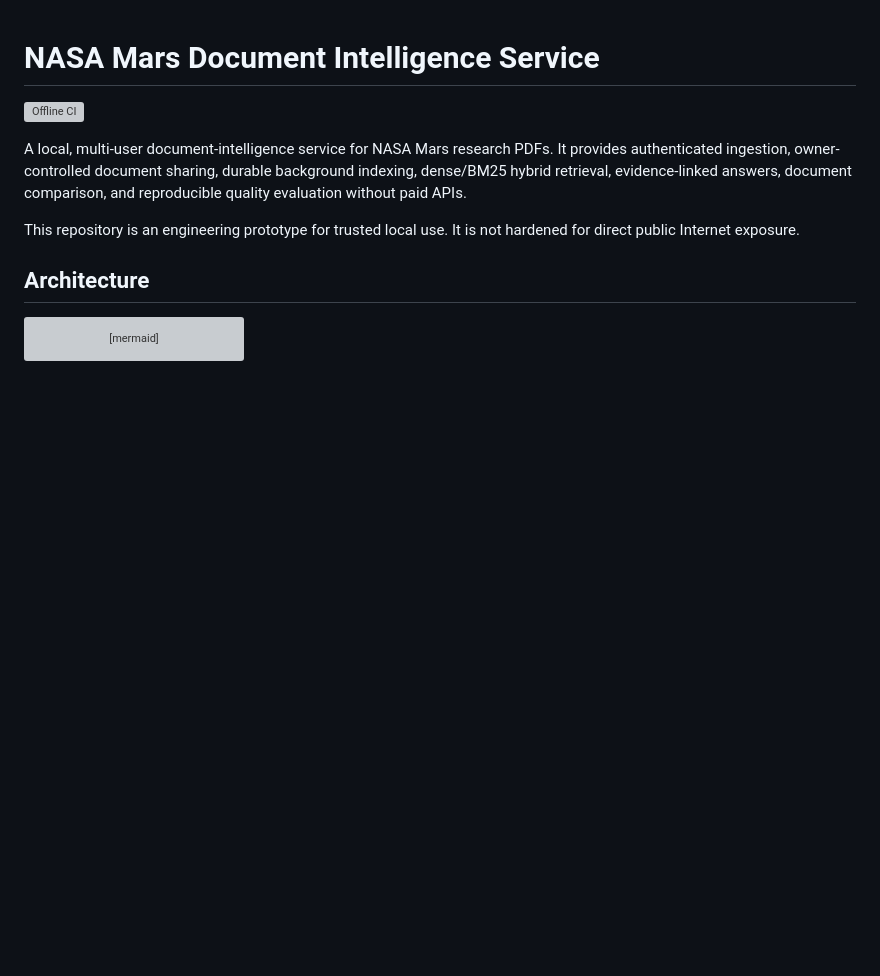
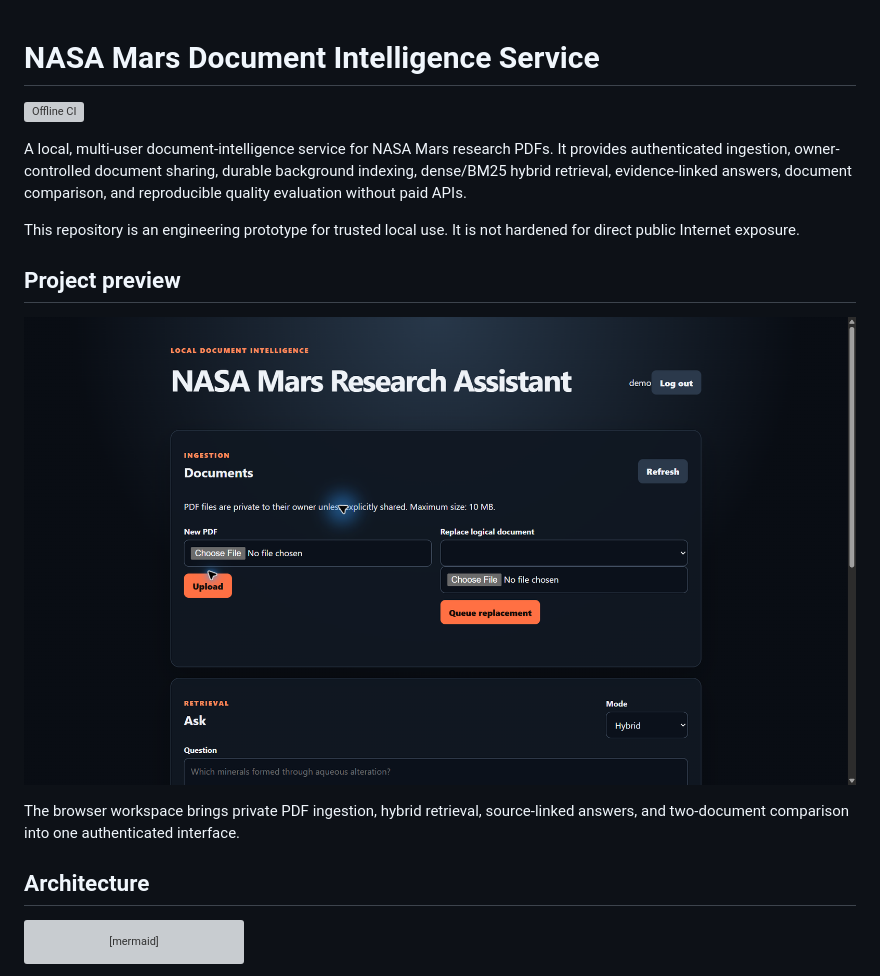
Before and after one commit to Rohan-HC/Nasa-Mars_RAG, a Markdown page: README.md, the part around the change. Drawn GitHub-style; pictures changed too: docs/screenshots/nasa-mars-research-assistant.png (added); blank space fills up the shorter version; grey boxes are pictures that could not be loaded.

Commit message:
docs: add NASA RAG project preview

```diff
--- a/README.md
+++ b/README.md
@@ -5,6 +5,12 @@
 A local, multi-user document-intelligence service for NASA Mars research PDFs. It provides authenticated ingestion, owner-controlled document sharing, durable background indexing, dense/BM25 hybrid retrieval, evidence-linked answers, document comparison, and reproducible quality evaluation without paid APIs.
 
 This repository is an engineering prototype for trusted local use. It is not hardened for direct public Internet exposure.
+
+## Project preview
+
+![NASA Mars Research Assistant authenticated document workspace](docs/screenshots/nasa-mars-research-assistant.png)
+
+The browser workspace brings private PDF ingestion, hybrid retrieval, source-linked answers, and two-document comparison into one authenticated interface.
 
 ## Architecture
 
```
